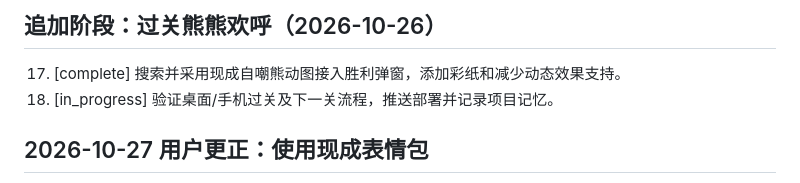
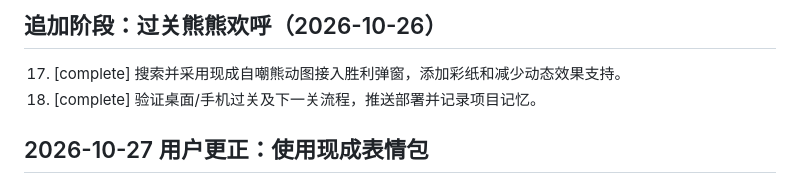
Before and after one commit to Raingor/xiaoxiaole, a Markdown page: task_plan.md, the part around the change. Rendered like a GitHub page.

```diff
--- a/task_plan.md
+++ b/task_plan.md
@@ -70,7 +70,7 @@
 
 ## 追加阶段：过关熊熊欢呼（2026-10-26）
 17. [complete] 搜索并采用现成自嘲熊动图接入胜利弹窗，添加彩纸和减少动态效果支持。
-18. [in_progress] 验证桌面/手机过关及下一关流程，推送部署并记录项目记忆。
+18. [complete] 验证桌面/手机过关及下一关流程，推送部署并记录项目记忆。
 
 ## 2026-10-27 用户更正：使用现成表情包
 - 用户明确要求网上搜索熊的表情包，不要自行创建；此前生成欢呼图已从项目删除，未发布。
```
Also changed, not shown: findings.md (+2 -0 lines), progress.md (+7 -0 lines).
